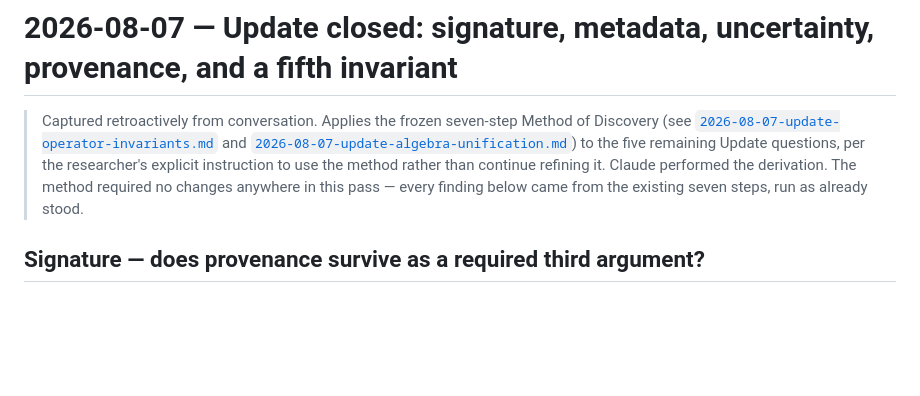
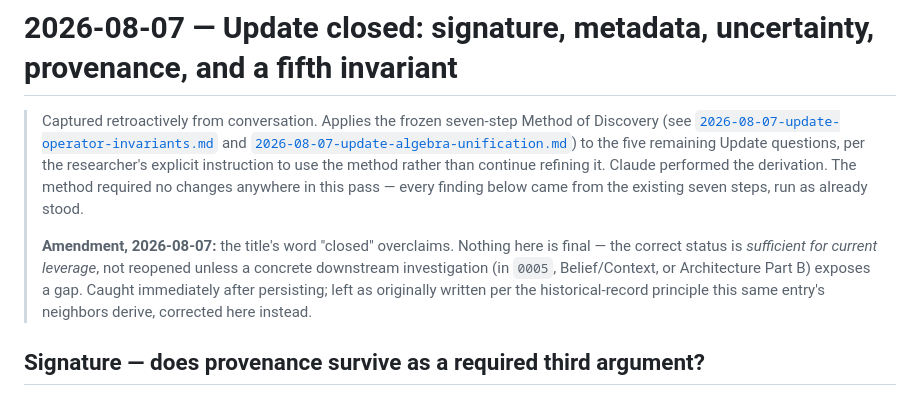
Before and after one commit to gabana-dev/genesis, a Markdown page: research/journal/2026-08-07-update-closed-identity-signature-metadata-provenance-uncertainty.md, the part around the change. GitHub-like rendering; blank space fills up the shorter version.

```diff
--- a/research/journal/2026-08-07-update-closed-identity-signature-metadata-provenance-uncertainty.md
+++ b/research/journal/2026-08-07-update-closed-identity-signature-metadata-provenance-uncertainty.md
@@ -7,6 +7,12 @@
 > the method rather than continue refining it. Claude performed the derivation. The method
 > required no changes anywhere in this pass — every finding below came from the existing
 > seven steps, run as already stood.
+>
+> **Amendment, 2026-08-07:** the title's word "closed" overclaims. Nothing here is
+> final — the correct status is *sufficient for current leverage*, not reopened unless a
+> concrete downstream investigation (in `0005`, Belief/Context, or Architecture Part B)
+> exposes a gap. Caught immediately after persisting; left as originally written per the
+> historical-record principle this same entry's neighbors derive, corrected here instead.
 
 ## Signature — does provenance survive as a required third argument?
 
```
Also changed, not shown: ai/project_state.md (+13 -0 lines), research/journal/2026-08-07-belief-derived-by-necessity.md (added, +128 -0 lines).
